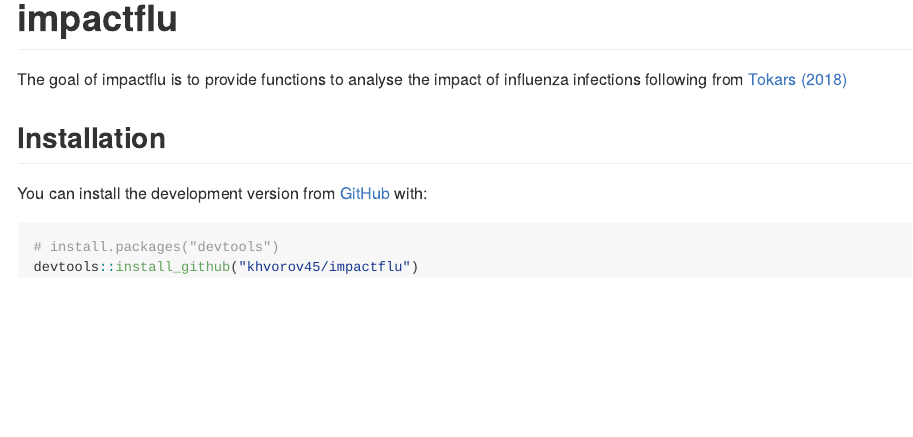
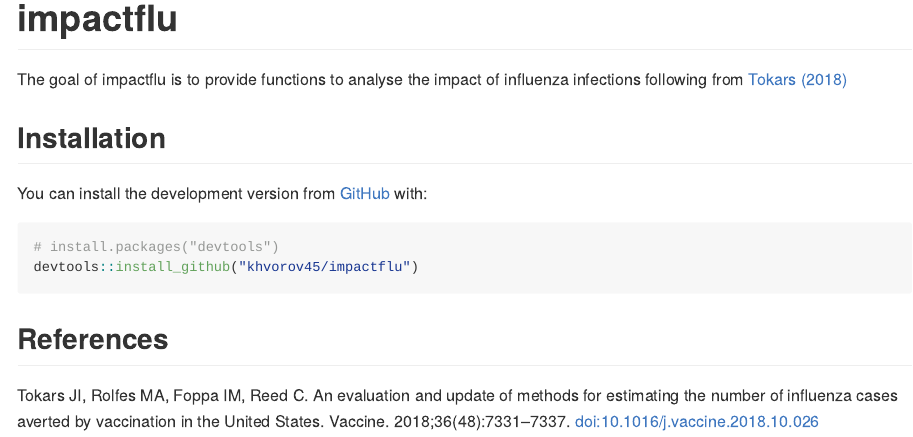
Before and after one commit to khvorov45/impactflu, an R Markdown document (README.Rmd): the page in a window 1100 px wide, from its top. The pictures show the output file README.md that the author committed with the source, drawn offline in the style of GitHub; badge pictures from the web are left out.

Commit message:
added a reference to readme [ci skip]

````diff
--- a/README.Rmd
+++ b/README.Rmd
@@ -32,3 +32,7 @@
 # install.packages("devtools")
 devtools::install_github("khvorov45/impactflu")
 ```
+
+## References
+
+Tokars JI, Rolfes MA, Foppa IM, Reed C. An evaluation and update of methods for estimating the number of influenza cases averted by vaccination in the United States. Vaccine. 2018;36(48):7331–7337. doi:10.1016/j.vaccine.2018.10.026
````
Also changed, not shown: README.md.
